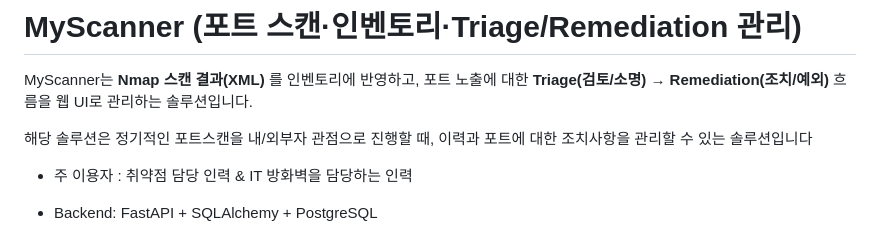
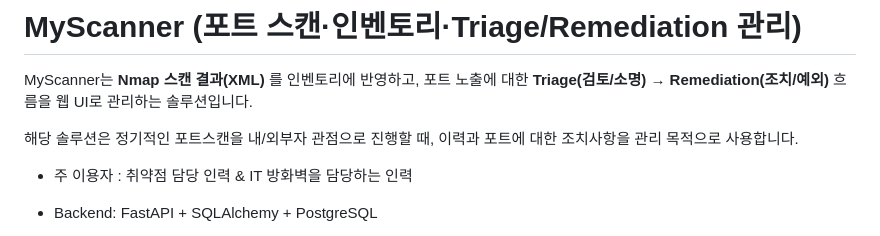
Before and after one commit to Andrewahn2134/MyScanner, a Markdown page: README.md, the part around the change. Rendered like a GitHub page.

Commit message:
Update README for improved clarity
Refine the description for clarity and purpose.

```diff
--- a/README.md
+++ b/README.md
@@ -2,7 +2,7 @@
 
 MyScanner는 **Nmap 스캔 결과(XML)** 를 인벤토리에 반영하고, 포트 노출에 대한 **Triage(검토/소명) → Remediation(조치/예외)** 흐름을 웹 UI로 관리하는 솔루션입니다.
 
-해당 솔루션은 정기적인 포트스캔을 내/외부자 관점으로 진행할 때, 이력과 포트에 대한 조치사항을 관리할 수 있는 솔루션입니다
+해당 솔루션은 정기적인 포트스캔을 내/외부자 관점으로 진행할 때, 이력과 포트에 대한 조치사항을 관리 목적으로 사용합니다.
 
 - 주 이용자 : 취약점 담당 인력 & IT 방화벽을 담당하는 인력
 
```
